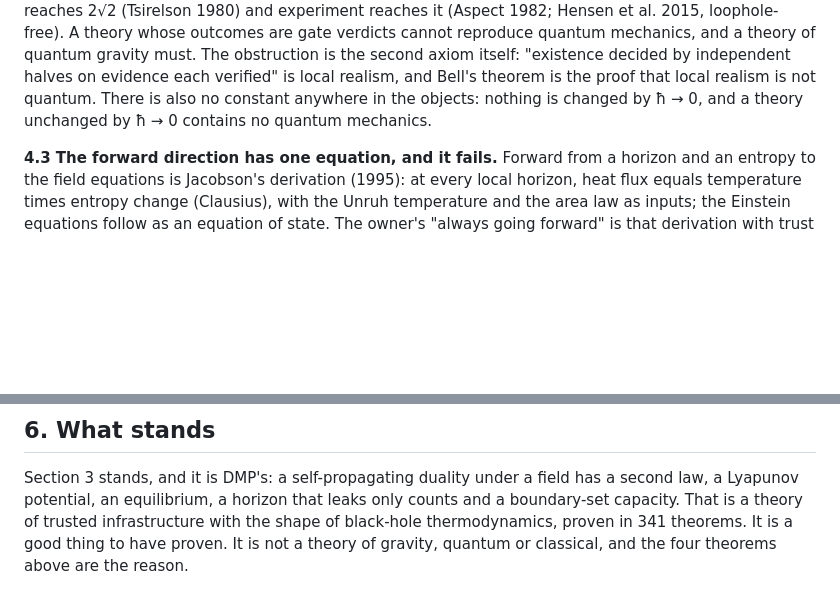
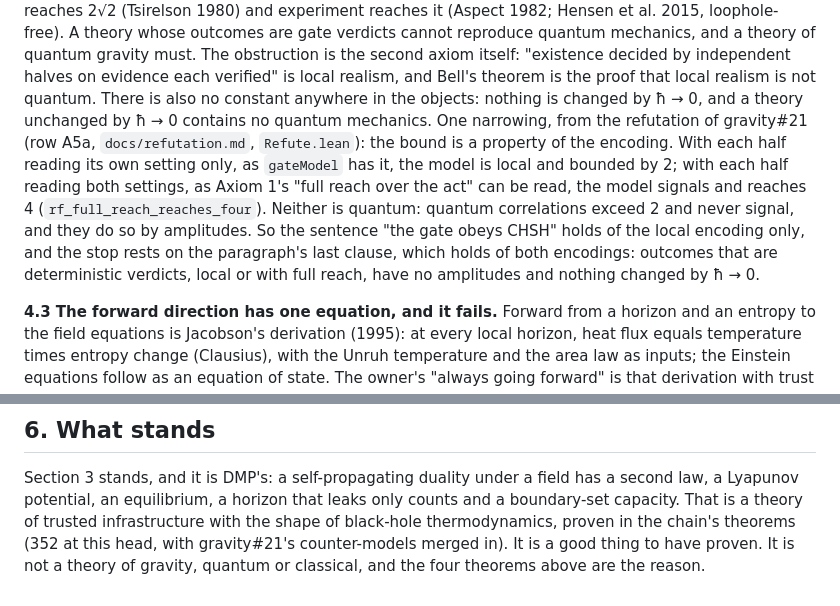
Before and after one commit to StevenHrovat/gravity, a Markdown page: docs/qg-attempt.md, 2 parts joined by grey strips. Rendered like a GitHub page; blank space fills up the shorter version.

Commit message:
Section 4.2: narrow the CHSH claim to the local encoding (gravity#21, row A5a); the theorem count after the merge
The refutation merged from main shows that the bound belongs to the encoding: each half reading its own setting gives a local model
bounded by 2, each half reading both settings gives a signalling model that reaches 4. Neither is quantum, which exceeds 2 and never
signals, by amplitudes. The stop now rests on the clause that holds of both encodings: deterministic verdicts have no amplitudes and
nothing changed by h-bar to zero. Check after the merge: 352 theorems, scrub clean.

Co-Authored-By: Claude <noreply@anthropic.com>
Claude-Session: https://claude.ai/code/session_01NUNCo11FLjWm6LYxfQPJht

```diff
--- a/docs/qg-attempt.md
+++ b/docs/qg-attempt.md
@@ -62,7 +62,12 @@ hidden-variable model in Bell's sense, and every such model satisfies the CHSH i
 2015, loophole-free). A theory whose outcomes are gate verdicts cannot reproduce quantum mechanics, and a theory of quantum gravity must. The
 obstruction is the second axiom itself: "existence decided by independent halves on evidence each verified" is local realism, and Bell's
 theorem is the proof that local realism is not quantum. There is also no constant anywhere in the objects: nothing is changed by ħ → 0, and a
-theory unchanged by ħ → 0 contains no quantum mechanics.
+theory unchanged by ħ → 0 contains no quantum mechanics. One narrowing, from the refutation of gravity#21 (row A5a, `docs/refutation.md`,
+`Refute.lean`): the bound is a property of the encoding. With each half reading its own setting only, as `gateModel` has it, the model is
+local and bounded by 2; with each half reading both settings, as Axiom 1's "full reach over the act" can be read, the model signals and
+reaches 4 (`rf_full_reach_reaches_four`). Neither is quantum: quantum correlations exceed 2 and never signal, and they do so by amplitudes.
+So the sentence "the gate obeys CHSH" holds of the local encoding only, and the stop rests on the paragraph's last clause, which holds of
+both encodings: outcomes that are deterministic verdicts, local or with full reach, have no amplitudes and nothing changed by ħ → 0.
 
 **4.3 The forward direction has one equation, and it fails.** Forward from a horizon and an entropy to the field equations is Jacobson's
 derivation (1995): at every local horizon, heat flux equals temperature times entropy change (Clausius), with the Unruh temperature and the
@@ -460,5 +465,5 @@ owner has come: it reaches the classical horizon and stops where every emergent-
 
 Section 3 stands, and it is DMP's: a self-propagating duality under a field has a second law, a Lyapunov potential, an equilibrium, a horizon
 that leaks only counts and a boundary-set capacity. That is a theory of trusted infrastructure with the shape of black-hole thermodynamics,
-proven in 341 theorems. It is a good thing to have proven. It is not a theory of gravity, quantum or classical, and the four theorems above
+proven in the chain's theorems (352 at this head, with gravity#21's counter-models merged in). It is a good thing to have proven. It is not a theory of gravity, quantum or classical, and the four theorems above
 are the reason.
```
